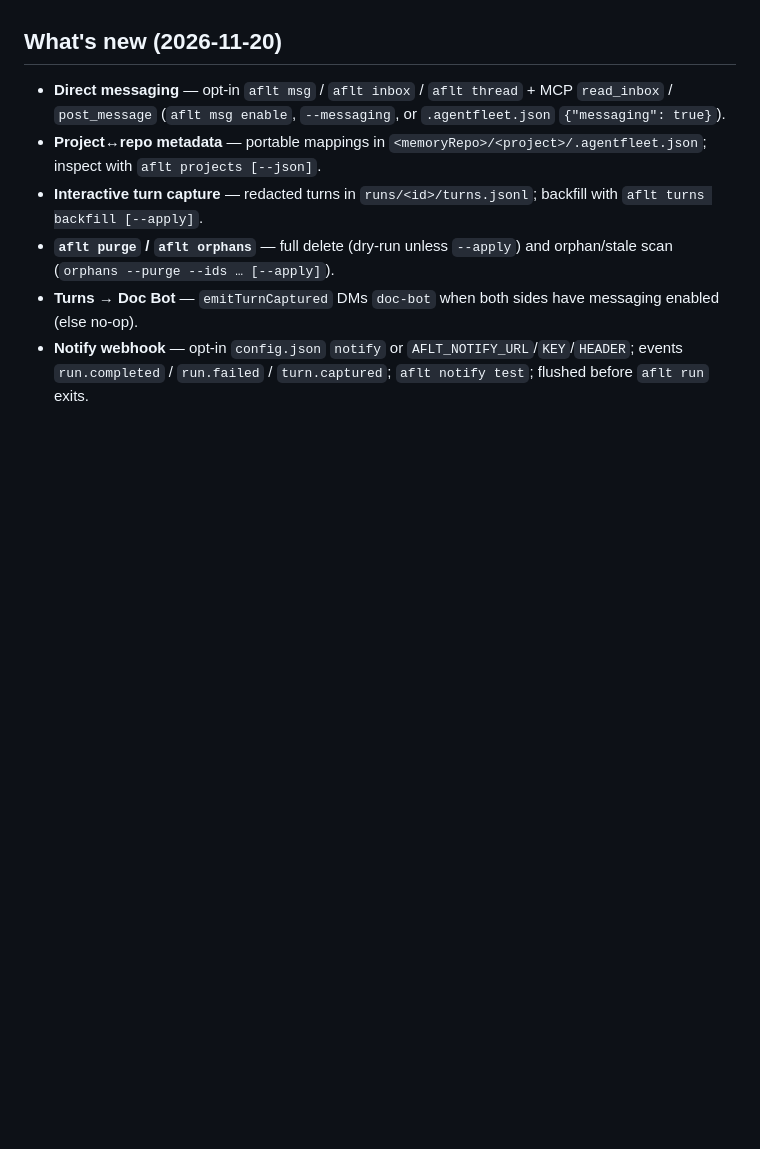
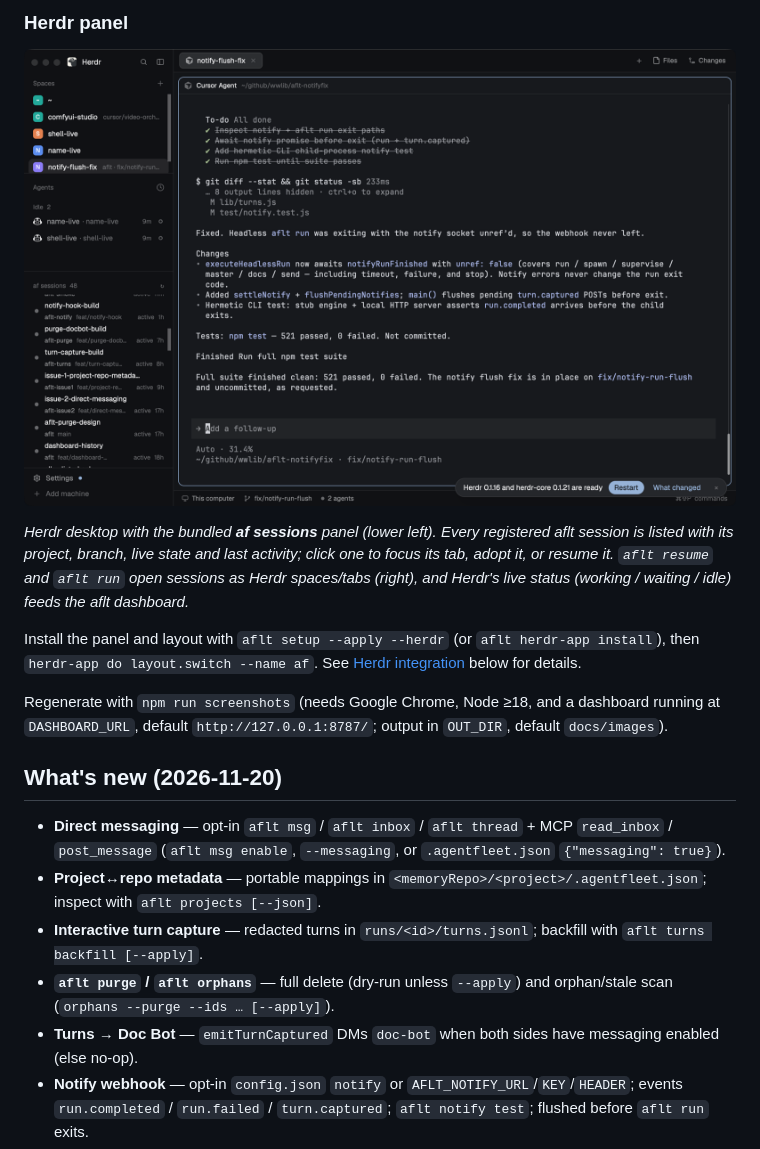
Before and after one commit to staceyeagles/aflt, a Markdown page: README.md, the part around one of its changes. GitHub-like rendering; pictures changed too: docs/images/herdr.png (added); blank space fills up the shorter version.

Commit message:
docs: README screenshots (dashboard + Herdr af sessions panel), npm run screenshots

```diff
--- a/README.md
+++ b/README.md
@@ -20,3 +34,12 @@ Zero npm runtime dependencies beyond **Node ≥18**. Install the CLI (`npm insta
+### Herdr panel
+
+![Herdr with the aflt "af sessions" panel in the sidebar and a Cursor agent tab open](docs/images/herdr.png)
+
+*Herdr desktop with the bundled **af sessions** panel (lower left). Every registered aflt session is listed with its project, branch, live state and last activity; click one to focus its tab, adopt it, or resume it. `aflt resume` and `aflt run` open sessions as Herdr spaces/tabs (right), and Herdr's live status (working / waiting / idle) feeds the aflt dashboard.*
+
+Install the panel and layout with `aflt setup --apply --herdr` (or `aflt herdr-app install`), then `herdr-app do layout.switch --name af`. See [Herdr integration](#herdr-integration) below for details.
+
+Regenerate with `npm run screenshots` (needs Google Chrome, Node ≥18, and a dashboard running at `DASHBOARD_URL`, default `http://127.0.0.1:8787/`; output in `OUT_DIR`, default `docs/images`).
 
 ## What's new (2026-11-20)
 
```
Also changed, not shown: other parts of README.md (+14 -0 lines), AGENTS.md (+1 -1 lines), docs/images/dashboard-graph.png (added), docs/images/dashboard-history.png (added), docs/images/dashboard-sessions.png (added), 2 other files.
